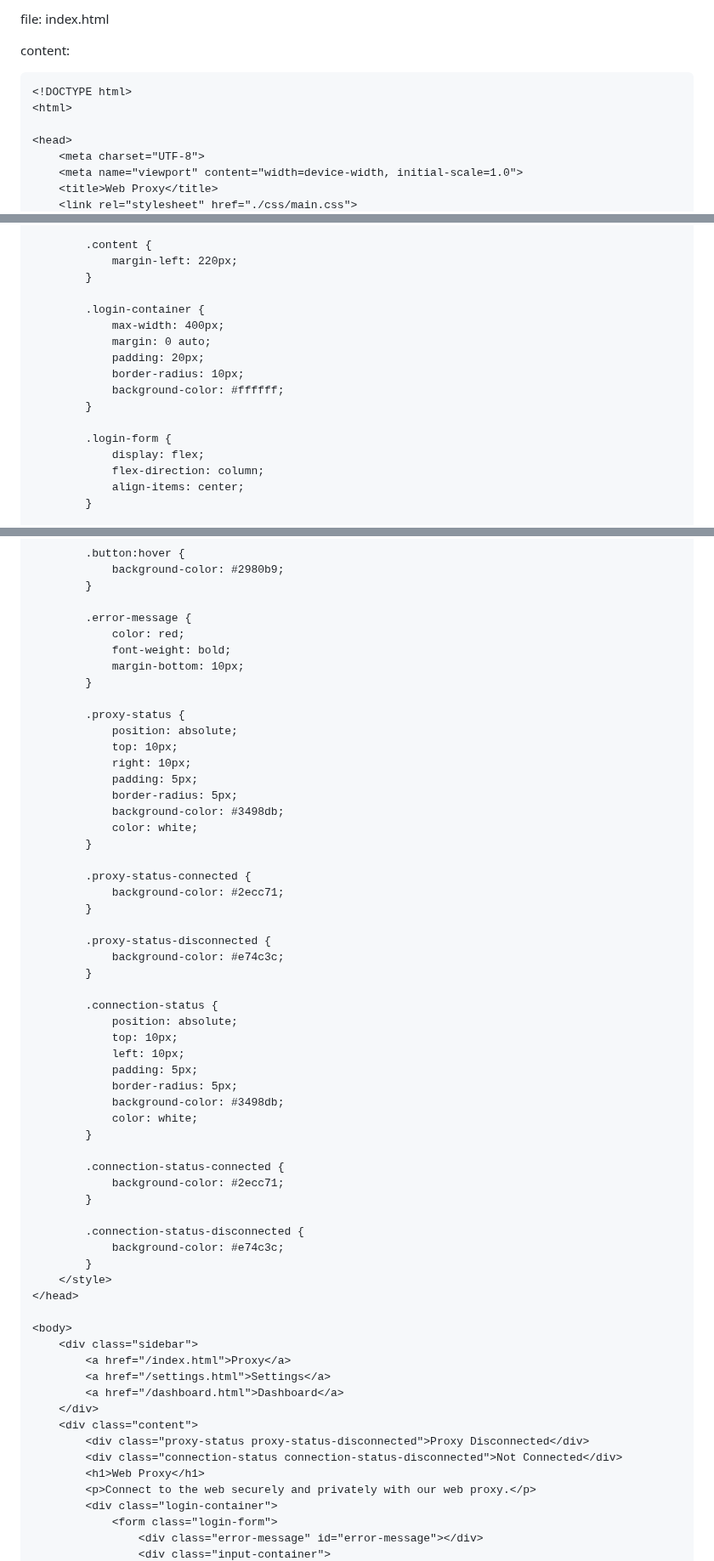
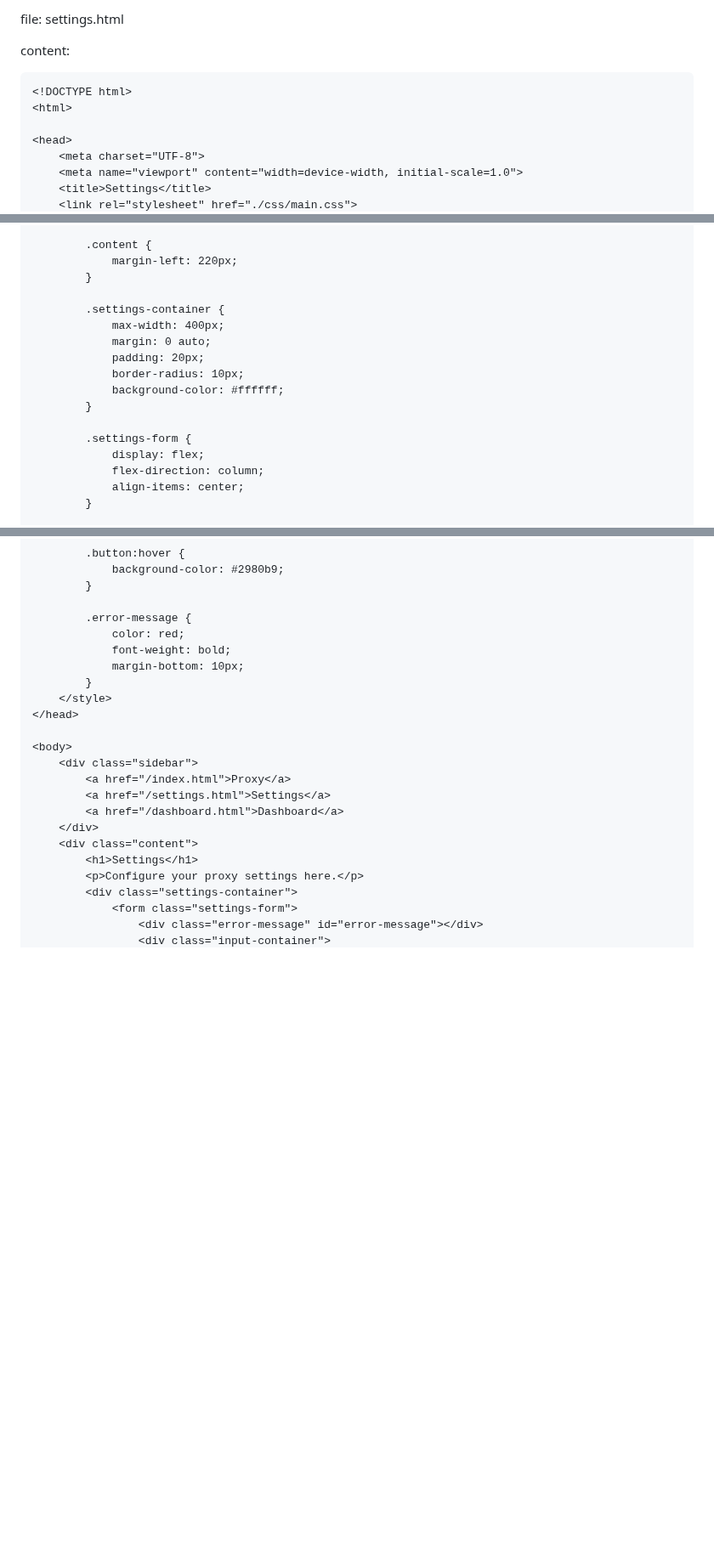
Before and after one commit to Genera1Developer/Project-Auto, a Markdown page: README.md, 3 parts joined by grey strips. Shown at 85% size. Rendered like a GitHub page; blank space fills up the shorter version.

Commit message:
Project Auto | Repo modified README.md

````diff
--- a/README.md
+++ b/README.md
@@ -1,4 +1,4 @@
-file: index.html
+file: settings.html
 
 content:
 ```html
@@ -8,5 +8,5 @@ content:
 <head>
     <meta charset="UTF-8">
     <meta name="viewport" content="width=device-width, initial-scale=1.0">
-    <title>Web Proxy</title>
+    <title>Settings</title>
     <link rel="stylesheet" href="./css/main.css">
@@ -40,7 +40,7 @@ content:
             margin-left: 220px;
         }
 
-        .login-container {
+        .settings-container {
             max-width: 400px;
             margin: 0 auto;
             padding: 20px;
@@ -48,7 +48,7 @@ content:
             background-color: #ffffff;
         }
 
-        .login-form {
+        .settings-form {
             display: flex;
             flex-direction: column;
             align-items: center;
@@ -91,42 +91,6 @@ content:
             font-weight: bold;
             margin-bottom: 10px;
         }
-
-        .proxy-status {
-            position: absolute;
-            top: 10px;
-            right: 10px;
-            padding: 5px;
-            border-radius: 5px;
-            background-color: #3498db;
-            color: white;
-        }
-
-        .proxy-status-connected {
-            background-color: #2ecc71;
-        }
-
-        .proxy-status-disconnected {
-            background-color: #e74c3c;
-        }
-
-        .connection-status {
-            position: absolute;
-            top: 10px;
-            left: 10px;
-            padding: 5px;
-            border-radius: 5px;
-            background-color: #3498db;
-            color: white;
-        }
-
-        .connection-status-connected {
-            background-color: #2ecc71;
-        }
-
-        .connection-status-disconnected {
-            background-color: #e74c3c;
-        }
     </style>
 </head>
 
@@ -137,11 +101,9 @@ content:
         <a href="/dashboard.html">Dashboard</a>
     </div>
     <div class="content">
-        <div class="proxy-status proxy-status-disconnected">Proxy Disconnected</div>
-        <div class="connection-status connection-status-disconnected">Not Connected</div>
-        <h1>Web Proxy</h1>
-        <p>Connect to the web securely and privately with our web proxy.</p>
-        <div class="login-container">
-            <form class="login-form">
+        <h1>Settings</h1>
+        <p>Configure your proxy settings here.</p>
+        <div class="settings-container">
+            <form class="settings-form">
                 <div class="error-message" id="error-message"></div>
                 <div class="input-container">
````
Also changed, not shown: other parts of README.md (+22 -3 lines).
